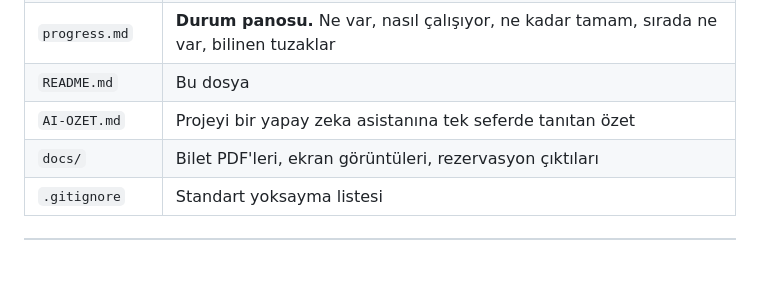
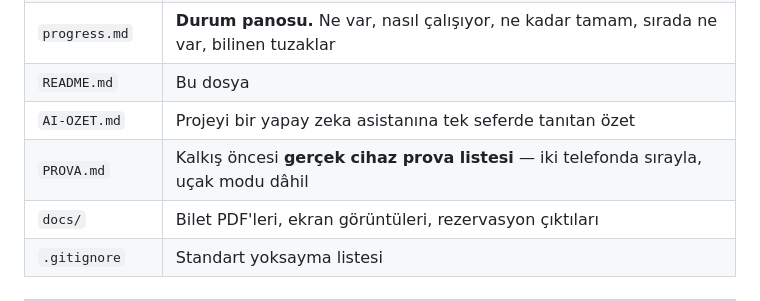
Before and after one commit to kayalarbk/Balkanturu, a Markdown page: README.md, the part around the change. Drawn GitHub-style; blank space fills up the shorter version.

```diff
--- a/README.md
+++ b/README.md
@@ -48,6 +48,7 @@ python -m http.server 8000
 | `progress.md` | **Durum panosu.** Ne var, nasıl çalışıyor, ne kadar tamam, sırada ne var, bilinen tuzaklar |
 | `README.md` | Bu dosya |
 | `AI-OZET.md` | Projeyi bir yapay zeka asistanına tek seferde tanıtan özet |
+| `PROVA.md` | Kalkış öncesi **gerçek cihaz prova listesi** — iki telefonda sırayla, uçak modu dâhil |
 | `docs/` | Bilet PDF'leri, ekran görüntüleri, rezervasyon çıktıları |
 | `.gitignore` | Standart yoksayma listesi |
 
```
Also changed, not shown: PROVA.md (added, +150 -0 lines), progress.md (+1 -0 lines).
